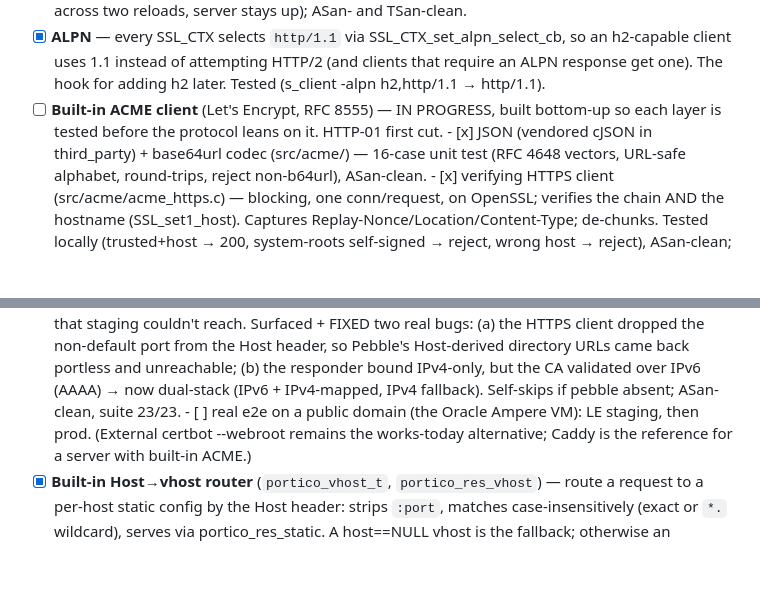
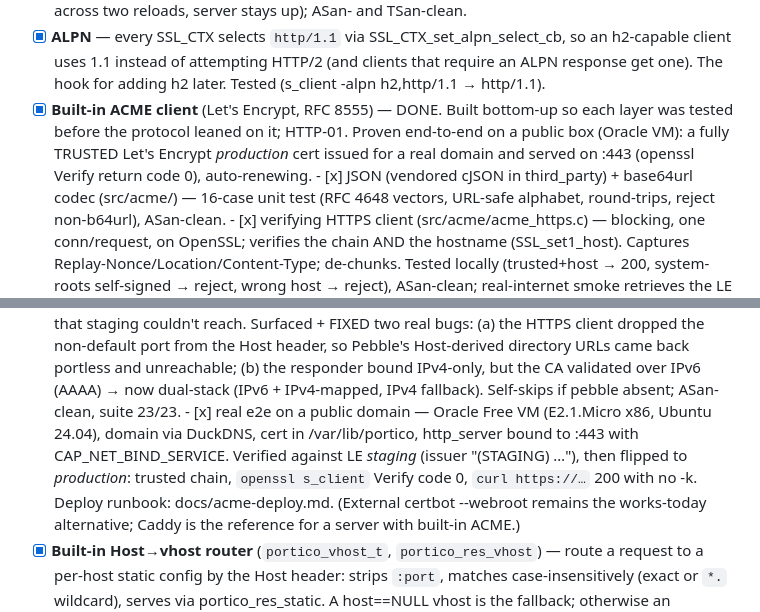
Before and after one commit to exellife/portico, a Markdown page: TODO.md, 2 parts joined by grey strips. Drawn GitHub-style; blank space fills up the shorter version.

Commit message:
acme: end-to-end issuance on a real domain — DONE
Closed out the built-in ACME line (#67-75) with a real deployment. On an Oracle
Free VM (E2.1.Micro x86, Ubuntu 24.04 Minimal), source built with the deploy
runbook, http_server granted CAP_NET_BIND_SERVICE for :80/:443, a DuckDNS name
pointed at the box:

  - Verified against LE STAGING first: cert issued, issuer "(STAGING) ...", served
    on :443, HTTP-01 fetched by LE's VA from the dual-stack responder on :80.
  - Flipped to PRODUCTION: trusted certificate for portico-test.duckdns.org —
    `openssl s_client` Verify return code 0, `curl https://...` 200 with no -k.

The two bugs Pebble surfaced (Host-header port; IPv4-only responder vs IPv6
validation) would both have bitten on the real VM and didn't. Auto-renew runs in
the manager thread; docs/acme-deploy.md is the runbook. TODO §0 marked done.

```diff
--- a/TODO.md
+++ b/TODO.md
@@ -84,8 +84,10 @@ Optional follow-ups:
       h2-capable client uses 1.1 instead of attempting HTTP/2 (and clients that require
       an ALPN response get one). The hook for adding h2 later. Tested (s_client -alpn
       h2,http/1.1 → http/1.1).
-- [ ] **Built-in ACME client** (Let's Encrypt, RFC 8555) — IN PROGRESS, built bottom-up
-      so each layer is tested before the protocol leans on it. HTTP-01 first cut.
+- [x] **Built-in ACME client** (Let's Encrypt, RFC 8555) — DONE. Built bottom-up so each
+      layer was tested before the protocol leaned on it; HTTP-01. Proven end-to-end on a
+      public box (Oracle VM): a fully TRUSTED Let's Encrypt *production* cert issued for
+      a real domain and served on :443 (openssl Verify return code 0), auto-renewing.
       - [x] JSON (vendored cJSON in third_party) + base64url codec (src/acme/) — 16-case
             unit test (RFC 4648 vectors, URL-safe alphabet, round-trips, reject non-b64url),
             ASan-clean.
@@ -145,7 +147,11 @@ Optional follow-ups:
             responder bound IPv4-only, but the CA validated over IPv6 (AAAA) → now
             dual-stack (IPv6 + IPv4-mapped, IPv4 fallback). Self-skips if pebble absent;
             ASan-clean, suite 23/23.
-      - [ ] real e2e on a public domain (the Oracle Ampere VM): LE staging, then prod.
+      - [x] real e2e on a public domain — Oracle Free VM (E2.1.Micro x86, Ubuntu 24.04),
+            domain via DuckDNS, cert in /var/lib/portico, http_server bound to :443 with
+            CAP_NET_BIND_SERVICE. Verified against LE *staging* (issuer "(STAGING) …"),
+            then flipped to *production*: trusted chain, `openssl s_client` Verify code 0,
+            `curl https://…` 200 with no -k. Deploy runbook: docs/acme-deploy.md.
       (External certbot --webroot remains the works-today alternative; Caddy is the
       reference for a server with built-in ACME.)
 - [x] **Built-in Host→vhost router** (`portico_vhost_t`, `portico_res_vhost`) — route a
```
